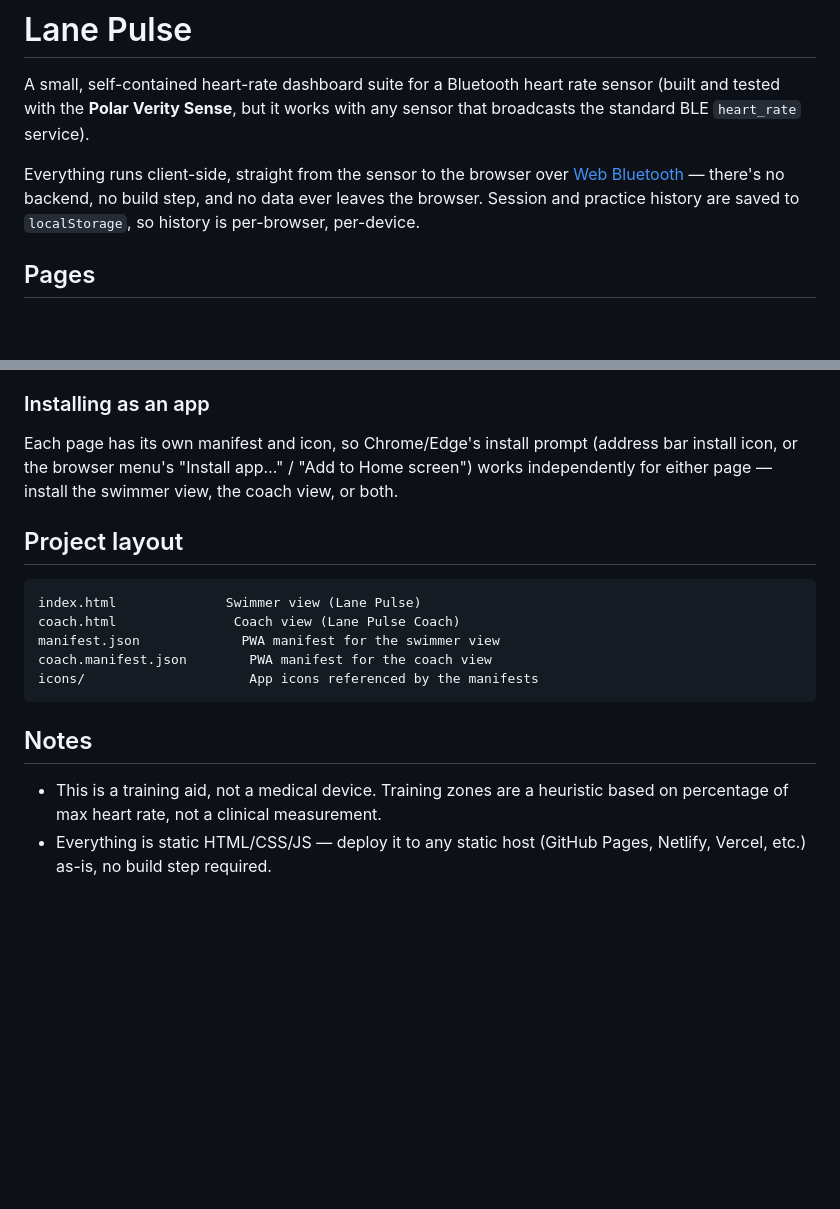
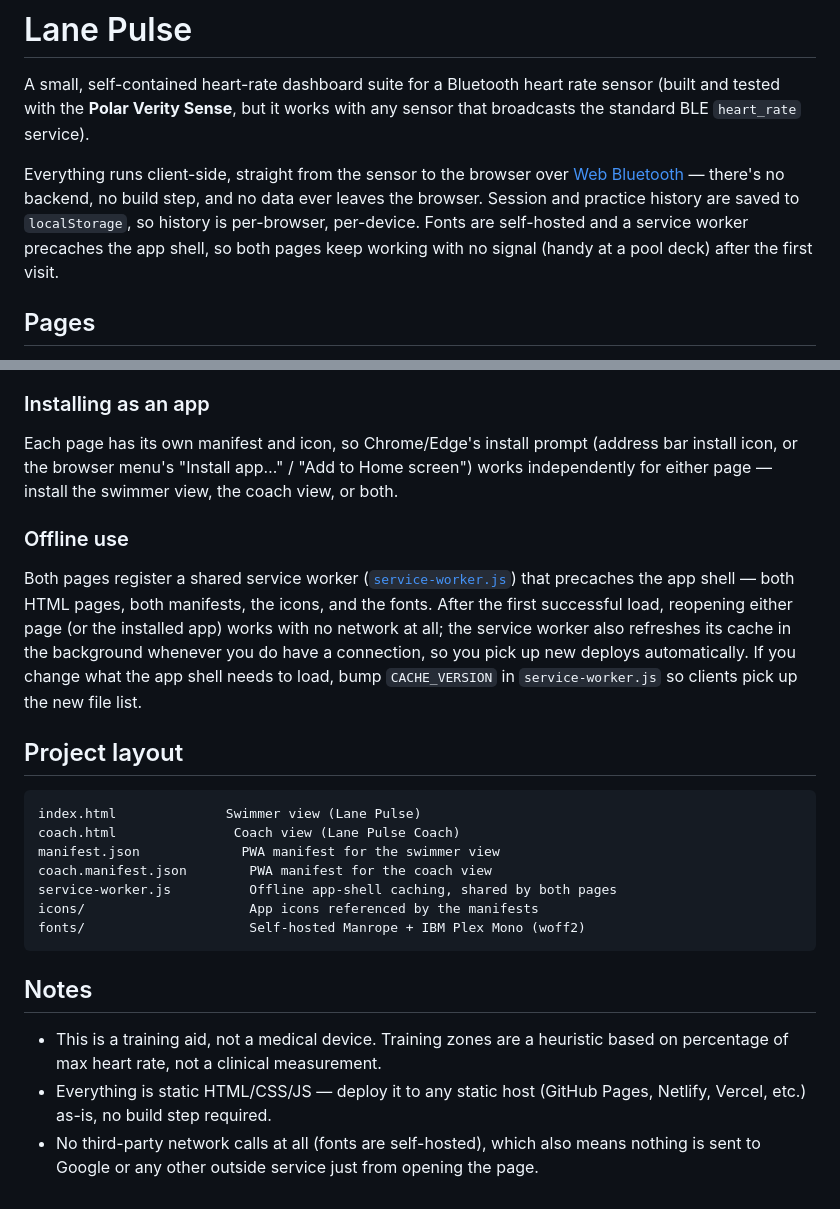
Before and after one commit to brtdqfs2td-cpu/lane-pulse, a Markdown page: README.md, 2 parts joined by grey strips. GitHub-like rendering; blank space fills up the shorter version.

Commit message:
Document offline support in README

````diff
--- a/README.md
+++ b/README.md
@@ -8,7 +8,9 @@ Everything runs client-side, straight from the sensor to the browser over
 [Web Bluetooth](https://developer.mozilla.org/en-US/docs/Web/API/Web_Bluetooth_API) —
 there's no backend, no build step, and no data ever leaves the browser.
 Session and practice history are saved to `localStorage`, so history is
-per-browser, per-device.
+per-browser, per-device. Fonts are self-hosted and a service worker
+precaches the app shell, so both pages keep working with no signal (handy
+at a pool deck) after the first visit.
 
 ## Pages
 
@@ -53,6 +55,17 @@ Each page has its own manifest and icon, so Chrome/Edge's install prompt
 "Add to Home screen") works independently for either page — install the
 swimmer view, the coach view, or both.
 
+### Offline use
+
+Both pages register a shared service worker ([`service-worker.js`](service-worker.js))
+that precaches the app shell — both HTML pages, both manifests, the icons,
+and the fonts. After the first successful load, reopening either page (or
+the installed app) works with no network at all; the service worker also
+refreshes its cache in the background whenever you do have a connection, so
+you pick up new deploys automatically. If you change what the app shell
+needs to load, bump `CACHE_VERSION` in `service-worker.js` so clients pick
+up the new file list.
+
 ## Project layout
 
 ```
@@ -60,7 +73,9 @@ index.html              Swimmer view (Lane Pulse)
 coach.html               Coach view (Lane Pulse Coach)
 manifest.json             PWA manifest for the swimmer view
 coach.manifest.json        PWA manifest for the coach view
+service-worker.js          Offline app-shell caching, shared by both pages
 icons/                     App icons referenced by the manifests
+fonts/                     Self-hosted Manrope + IBM Plex Mono (woff2)
 ```
 
 ## Notes
@@ -70,3 +85,6 @@ icons/                     App icons referenced by the manifests
   measurement.
 - Everything is static HTML/CSS/JS — deploy it to any static host (GitHub
   Pages, Netlify, Vercel, etc.) as-is, no build step required.
+- No third-party network calls at all (fonts are self-hosted), which also
+  means nothing is sent to Google or any other outside service just from
+  opening the page.
````
